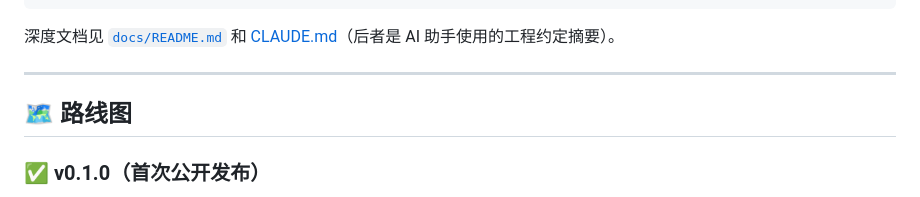
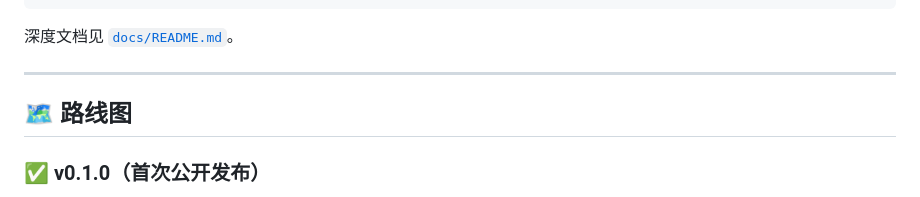
Before and after one commit to hphphp123321/NineKgTools, a Markdown page: README.md, the part around the change. Drawn GitHub-style.

Commit message:
docs: 移除 README 指向 gitignore 的 CLAUDE.md 失效链接

````diff
--- a/README.md
+++ b/README.md
@@ -337,7 +337,7 @@ NineKgTools/
 └── scripts/screenshots/      # README 截图自动化（Playwright）
 ```
 
-深度文档见 [`docs/README.md`](docs/README.md) 和 [CLAUDE.md](CLAUDE.md)（后者是 AI 助手使用的工程约定摘要）。
+深度文档见 [`docs/README.md`](docs/README.md)。
 
 ---
 
````
